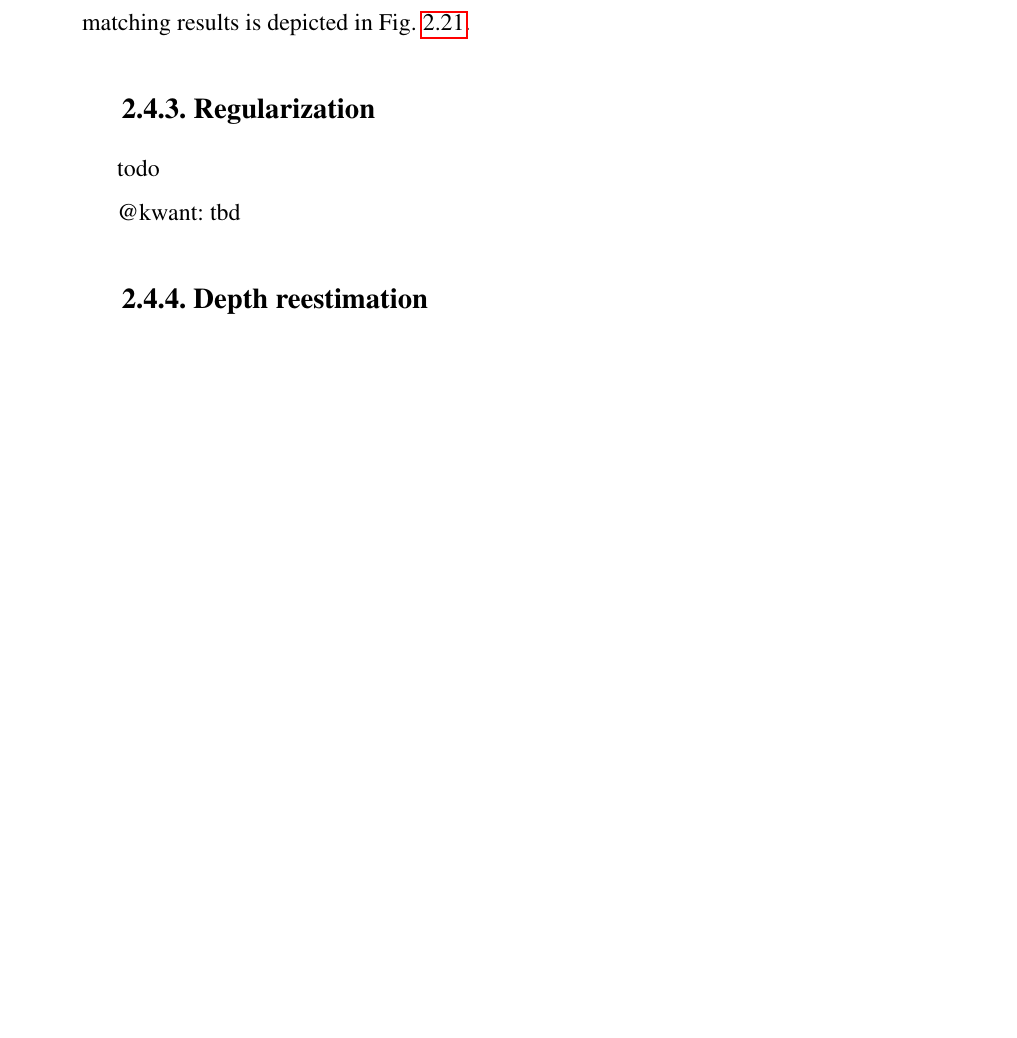
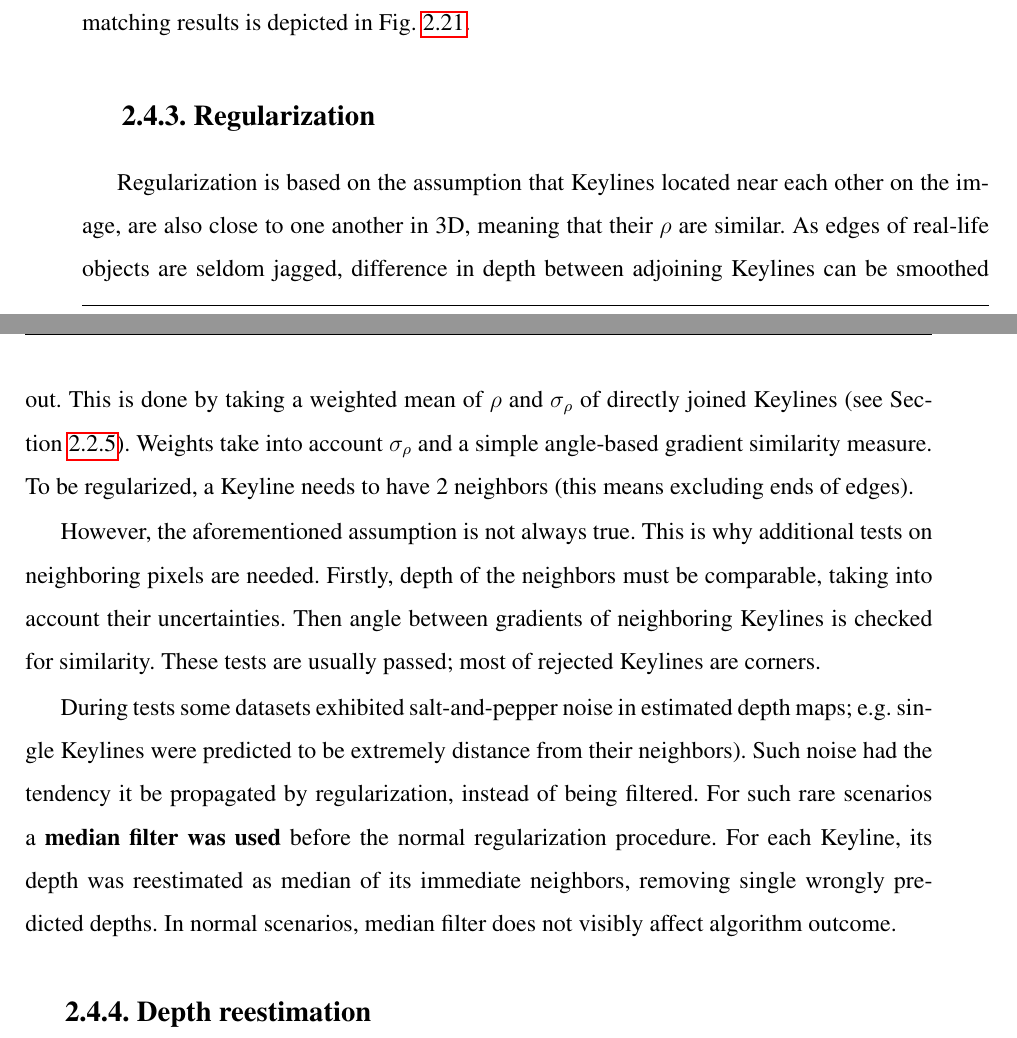
Before and after one commit to kaszczesny/robustified-rototranslation, a LaTeX thesis (tex/Szczesny_Twardowski_MSc.tex, which reads tex/chapter_2.tex): part of page 39 of 75 before the commit and two parts of pages 39 and 40 of 75 after it, the two joined at a grey line, cut so that both start at the same text, the shorter picture padded with empty space. Compiled offline with pdfLaTeX.

Commit message:
regularization

```diff
--- a/tex/chapter_2.tex
+++ b/tex/chapter_2.tex
@@ -637,31 +638,11 @@ After forward matching and directed matching, the number of valid matches must e
 
 \subsection{Regularization}
 
-% optional regularization, performed twice
-%
-% main assumption is that KLs neighboring on an edge ale located near each other in 3D, so their depth should be similiar
-%
+Regularization is based on the assumption that Keylines located near each other on the image, are also close to one another in 3D, meaning that their $\rho$ are similar. As edges of real-life objects are seldom jagged, difference in depth between adjoining Keylines can be smoothed out. This is done by taking a weighted mean of $\rho$ and $\sigma_{\rho}$ of directly joined Keylines (see Section~\ref{sec:joining}). Weights take into account $\sigma_{\rho}$ and a simple angle-based gradient similarity measure. To be regularized, a Keyline needs to have 2 neighbors (this means excluding ends of edges).
 
-todo
+However, the aforementioned assumption is not always true. This is why additional tests on neighboring pixels are needed. Firstly, depth of the neighbors must be comparable, taking into account their uncertainties. Then angle between gradients of neighboring Keylines is checked for similarity. These tests are usually passed; most of rejected Keylines are corners.
 
-@kwant: tbd
-
-% todo: median filter; regularize before and after Kalman
-
-%As edges of real-life objects are seldom very jagged, difference in depth between adjoining Keylines needs to be smoothed out, assuming that neighboring pixels belong to objects located near each other in three-dimensional space. This is done by taking weighted mean of rho and s\_rho of directly joined Keylines. Two iterations of regularization are performed. To be regularized, a Keyline needs to have two neighbors (this means excluding ends of edges).
-
-% for each KL:
-%
-%  check if 2 neighbors pass test:
-%
-%   if depths outweight uncertainties (probabilistic uncertainty)
-%
-%   if angle between gradients is below threshold
-%
-%  if tests are passed, rho and s\_rho are smoothened taking weighted mean of its value and its neighbors
-
-% image: show that assumption isn't ALWAYS true
-% Having in mind previous assumption, that might not always be the case. Objects might lie on the scene in such a way, that their edges as seen by the camera might intersect and form a~continuous curve. This is why additional test on neighboring pixels are needed. First, they need to lie on approximately the same distance from the camera. Because depth is estimated, uncertainty on said estimation is calculated in /gdzie to bylo?/ step. If difference between estimated depth for two neighbors outweights sum of uncertainties, it is assumed that they belong to different objects. This test is purely probabilistic. Second, angle between gradients of neighboring Keylines is checked. Again, if its greater than previously defined threshold, regularization is not performed.
+During tests some datasets exhibited salt-and-pepper noise in estimated depth maps; e.g.~single Keylines were predicted to be extremely distance from their neighbors). Such noise had the tendency it be propagated by regularization, instead of being filtered. For such rare scenarios a \textbf{median filter was used} before the normal regularization procedure. For each Keyline, its depth was reestimated as median of its immediate neighbors, removing single wrongly predicted depths. In normal scenarios, median filter does not visibly affect algorithm outcome.
 
 \subsection{Depth reestimation}
 
```
Also changed, not shown: tex/chapter_2.tex (5 more changed lines).
